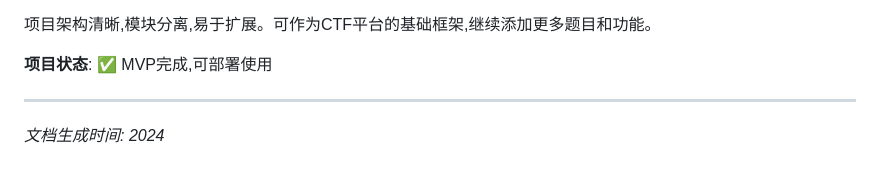
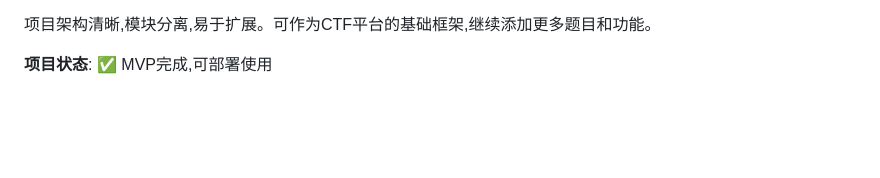
Before and after one commit to answer398/CyberPrism, a Markdown page: docs/PROJECT_SUMMARY.md, the part around the change. Drawn GitHub-style; blank space fills up the shorter version.

Commit message:
version 1.1.6

```diff
--- a/docs/PROJECT_SUMMARY.md
+++ b/docs/PROJECT_SUMMARY.md
@@ -354,7 +354,3 @@ CyberPrism项目成功实现了:
 项目架构清晰,模块分离,易于扩展。可作为CTF平台的基础框架,继续添加更多题目和功能。
 
 **项目状态**: ✅ MVP完成,可部署使用
-
----
-
-*文档生成时间: 2024*
```
